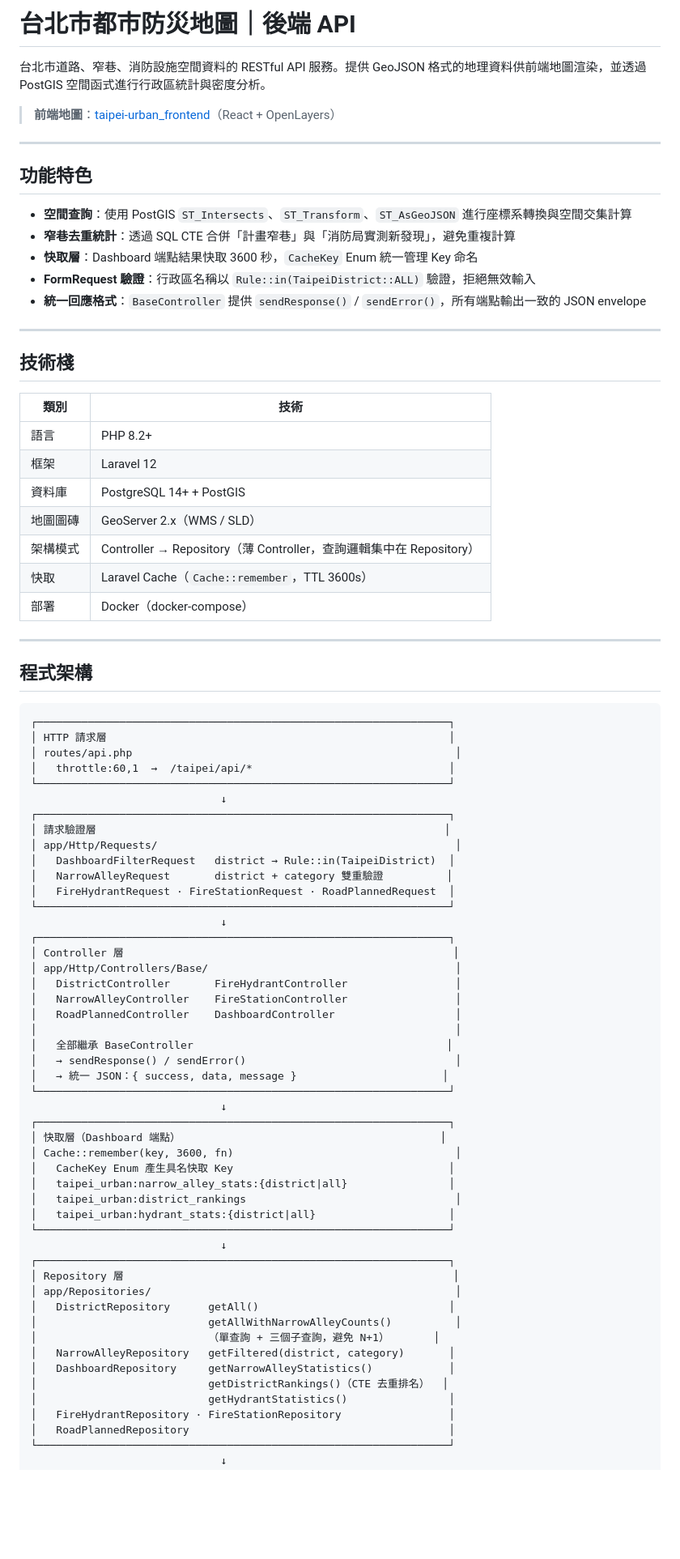
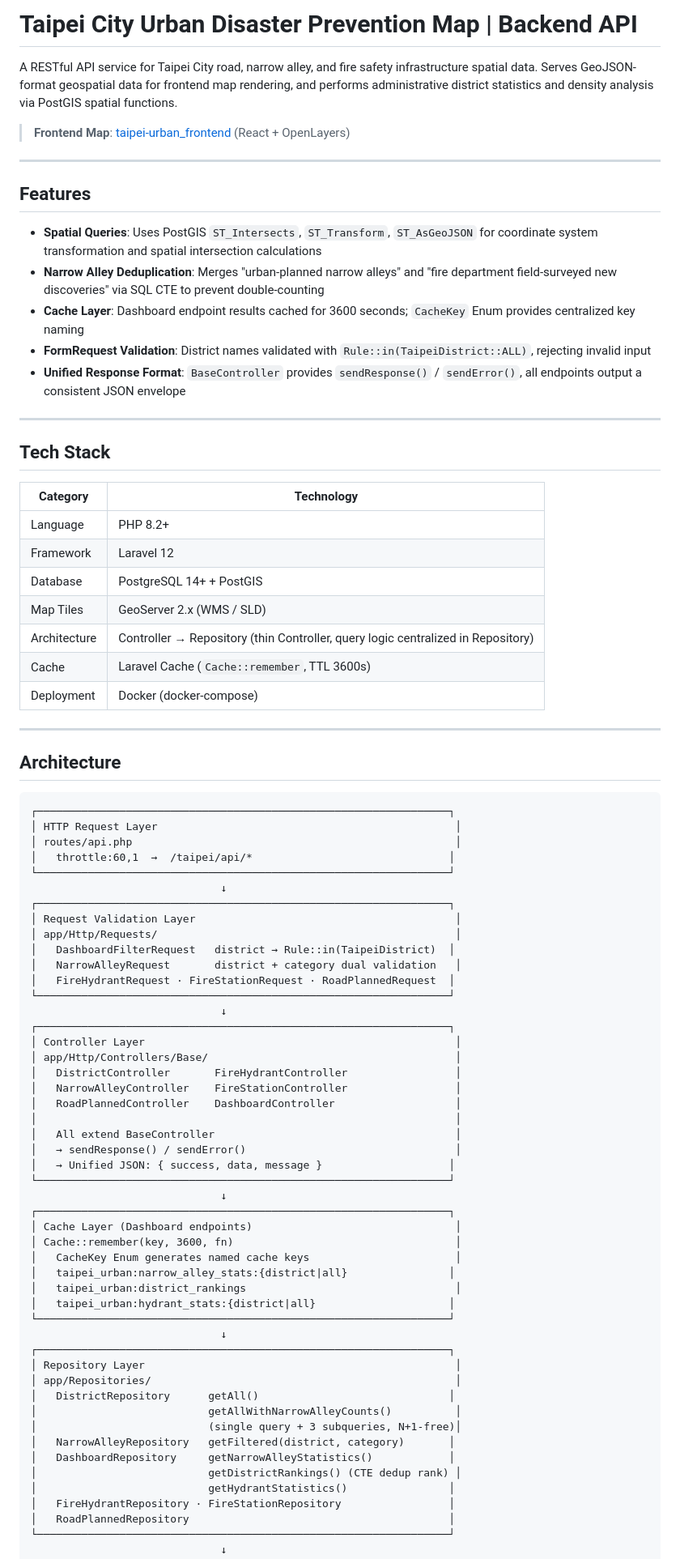
Before and after one commit to jingtangg/taipei-urban, a Markdown page: README.md, the part around one of its changes. Shown at 81% size. Drawn GitHub-style; blank space fills up the shorter version.

````diff
--- a/README.md
+++ b/README.md
@@ -1,82 +1,82 @@
-# 台北市都市防災地圖｜後端 API
+# Taipei City Urban Disaster Prevention Map | Backend API
 
-台北市道路、窄巷、消防設施空間資料的 RESTful API 服務。提供 GeoJSON 格式的地理資料供前端地圖渲染，並透過 PostGIS 空間函式進行行政區統計與密度分析。
+A RESTful API service for Taipei City road, narrow alley, and fire safety infrastructure spatial data. Serves GeoJSON-format geospatial data for frontend map rendering, and performs administrative district statistics and density analysis via PostGIS spatial functions.
 
-> **前端地圖**：[taipei-urban_frontend](https://github.com/jingtangg/taipei-urban_frontend)（React + OpenLayers）
+> **Frontend Map**: [taipei-urban_frontend](https://github.com/jingtangg/taipei-urban_frontend) (React + OpenLayers)
 
 ---
 
-## 功能特色
+## Features
 
-- **空間查詢**：使用 PostGIS `ST_Intersects`、`ST_Transform`、`ST_AsGeoJSON` 進行座標系轉換與空間交集計算
-- **窄巷去重統計**：透過 SQL CTE 合併「計畫窄巷」與「消防局實測新發現」，避免重複計算
-- **快取層**：Dashboard 端點結果快取 3600 秒，`CacheKey` Enum 統一管理 Key 命名
-- **FormRequest 驗證**：行政區名稱以 `Rule::in(TaipeiDistrict::ALL)` 驗證，拒絕無效輸入
-- **統一回應格式**：`BaseController` 提供 `sendResponse()` / `sendError()`，所有端點輸出一致的 JSON envelope
+- **Spatial Queries**: Uses PostGIS `ST_Intersects`, `ST_Transform`, `ST_AsGeoJSON` for coordinate system transformation and spatial intersection calculations
+- **Narrow Alley Deduplication**: Merges "urban-planned narrow alleys" and "fire department field-surveyed new discoveries" via SQL CTE to prevent double-counting
+- **Cache Layer**: Dashboard endpoint results cached for 3600 seconds; `CacheKey` Enum provides centralized key naming
+- **FormRequest Validation**: District names validated with `Rule::in(TaipeiDistrict::ALL)`, rejecting invalid input
+- **Unified Response Format**: `BaseController` provides `sendResponse()` / `sendError()`, all endpoints output a consistent JSON envelope
 
 ---
 
-## 技術棧
+## Tech Stack
 
-| 類別 | 技術 |
-|------|------|
-| 語言 | PHP 8.2+ |
-| 框架 | Laravel 12 |
-| 資料庫 | PostgreSQL 14+ + PostGIS |
-| 地圖圖磚 | GeoServer 2.x（WMS / SLD） |
-| 架構模式 | Controller → Repository（薄 Controller，查詢邏輯集中在 Repository） |
-| 快取 | Laravel Cache（`Cache::remember`，TTL 3600s） |
-| 部署 | Docker（docker-compose） |
+| Category | Technology |
+|----------|-----------|
+| Language | PHP 8.2+ |
+| Framework | Laravel 12 |
+| Database | PostgreSQL 14+ + PostGIS |
+| Map Tiles | GeoServer 2.x (WMS / SLD) |
+| Architecture | Controller → Repository (thin Controller, query logic centralized in Repository) |
+| Cache | Laravel Cache (`Cache::remember`, TTL 3600s) |
+| Deployment | Docker (docker-compose) |
 
 ---
 
-## 程式架構
+## Architecture
 
 ```
 ┌─────────────────────────────────────────────────────────────────┐
-│ HTTP 請求層                                                      │
+│ HTTP Request Layer                                               │
 │ routes/api.php                                                   │
 │   throttle:60,1  →  /taipei/api/*                               │
 └─────────────────────────────────────────────────────────────────┘
                               ↓
 ┌─────────────────────────────────────────────────────────────────┐
-│ 請求驗證層                                                       │
+│ Request Validation Layer                                         │
 │ app/Http/Requests/                                               │
 │   DashboardFilterRequest   district → Rule::in(TaipeiDistrict)  │
-│   NarrowAlleyRequest       district + category 雙重驗證          │
+│   NarrowAlleyRequest       district + category dual validation   │
 │   FireHydrantRequest · FireStationRequest · RoadPlannedRequest  │
 └─────────────────────────────────────────────────────────────────┘
                               ↓
 ┌─────────────────────────────────────────────────────────────────┐
-│ Controller 層                                                    │
+│ Controller Layer                                                 │
 │ app/Http/Controllers/Base/                                       │
 │   DistrictController       FireHydrantController                 │
 │   NarrowAlleyController    FireStationController                 │
 │   RoadPlannedController    DashboardController                   │
 │                                                                  │
-│   全部繼承 BaseController                                        │
+│   All extend BaseController                                      │
 │   → sendResponse() / sendError()                                 │
-│   → 統一 JSON：{ success, data, message }                       │
+│   → Unified JSON: { success, data, message }                    │
 └─────────────────────────────────────────────────────────────────┘
                               ↓
 ┌─────────────────────────────────────────────────────────────────┐
-│ 快取層（Dashboard 端點）                                         │
+│ Cache Layer (Dashboard endpoints)                                │
 │ Cache::remember(key, 3600, fn)                                   │
-│   CacheKey Enum 產生具名快取 Key                                  │
+│   CacheKey Enum generates named cache keys                       │
 │   taipei_urban:narrow_alley_stats:{district|all}                │
 │   taipei_urban:district_rankings                                 │
 │   taipei_urban:hydrant_stats:{district|all}                     │
 └─────────────────────────────────────────────────────────────────┘
                               ↓
 ┌─────────────────────────────────────────────────────────────────┐
-│ Repository 層                                                    │
+│ Repository Layer                                                 │
 │ app/Repositories/                                                │
 │   DistrictRepository      getAll()                              │
 │                           getAllWithNarrowAlleyCounts()          │
-│                           （單查詢 + 三個子查詢，避免 N+1）       │
+│                           (single query + 3 subqueries, N+1-free)│
 │   NarrowAlleyRepository   getFiltered(district, category)       │
 │   DashboardRepository     getNarrowAlleyStatistics()            │
-│                           getDistrictRankings()（CTE 去重排名）  │
+│                           getDistrictRankings() (CTE dedup rank) │
 │                           getHydrantStatistics()                │
 │   FireHydrantRepository · FireStationRepository                 │
 │   RoadPlannedRepository                                         │
````
Also changed, not shown: other parts of README.md (+58 -57 lines).
